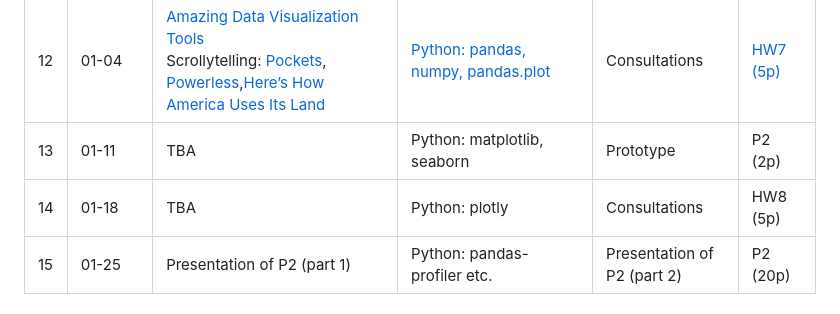
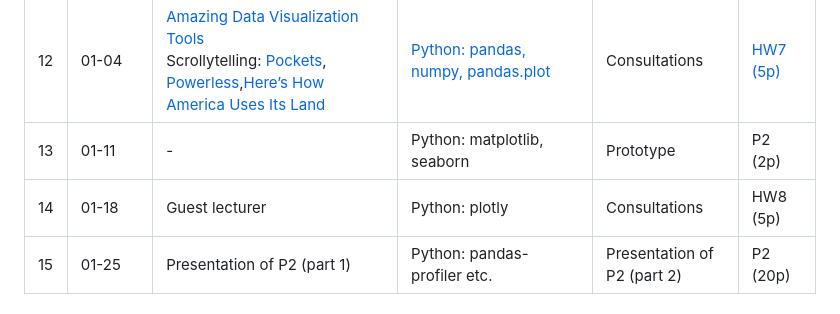
Before and after one commit to mini-pw/2023Z-DataVisualizationTechniques, a Markdown page: README.md, the part around the change. GitHub-like rendering.

```diff
--- a/README.md
+++ b/README.md
@@ -197,7 +197,7 @@ Previous: [Winter Semester 2021/22](https://github.com/mini-pw/2022Z-DataVisuali
   <tr>
     <td rowspan="4">13</td>
     <td rowspan="4">01-11</td>
-    <td rowspan="4">TBA</td>
+    <td rowspan="4">-</td>
     <td rowspan="4">Python: matplotlib, seaborn</td>
     <td rowspan="4">Prototype</td>
     <td rowspan="4">P2 (2p)</td>
@@ -211,7 +211,7 @@ Previous: [Winter Semester 2021/22](https://github.com/mini-pw/2022Z-DataVisuali
   <tr>
     <td rowspan="4">14</td>
     <td rowspan="4">01-18</td>
-    <td rowspan="4">TBA</td>
+    <td rowspan="4">Guest lecturer</td>
     <td rowspan="4">Python: plotly</td>
     <td rowspan="4">Consultations</td>
     <td rowspan="4">HW8 (5p)</td>
```
